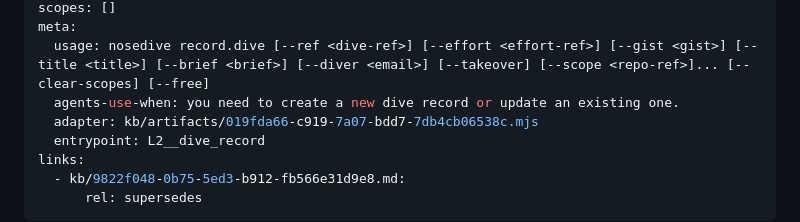
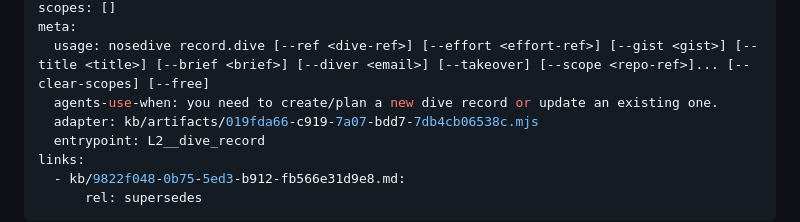
Before and after one commit to sycdan/nosedive, a Markdown page: kb/c583519a-95c3-59e8-90fd-0d3003b4b8d1.md, the part around the change. Drawn GitHub-style.

Commit message:
mention "plan" in agents-use-when
Effort: 019ff32a-d05f-77d7-ad63-5da2c22d0418
Co-Authored-By: nosedive 2026.8.11-1786411642678 <noreply@nosedive.dev>

```diff
--- a/kb/c583519a-95c3-59e8-90fd-0d3003b4b8d1.md
+++ b/kb/c583519a-95c3-59e8-90fd-0d3003b4b8d1.md
@@ -6,7 +6,7 @@ gist: Create or patch a feat-owned dive record while preserving omitted update f
 scopes: []
 meta:
   usage: nosedive record.dive [--ref <dive-ref>] [--effort <effort-ref>] [--gist <gist>] [--title <title>] [--brief <brief>] [--diver <email>] [--takeover] [--scope <repo-ref>]... [--clear-scopes] [--free]
-  agents-use-when: you need to create a new dive record or update an existing one.
+  agents-use-when: you need to create/plan a new dive record or update an existing one.
   adapter: kb/artifacts/019fda66-c919-7a07-bdd7-7db4cb06538c.mjs
   entrypoint: L2__dive_record
 links:
```
